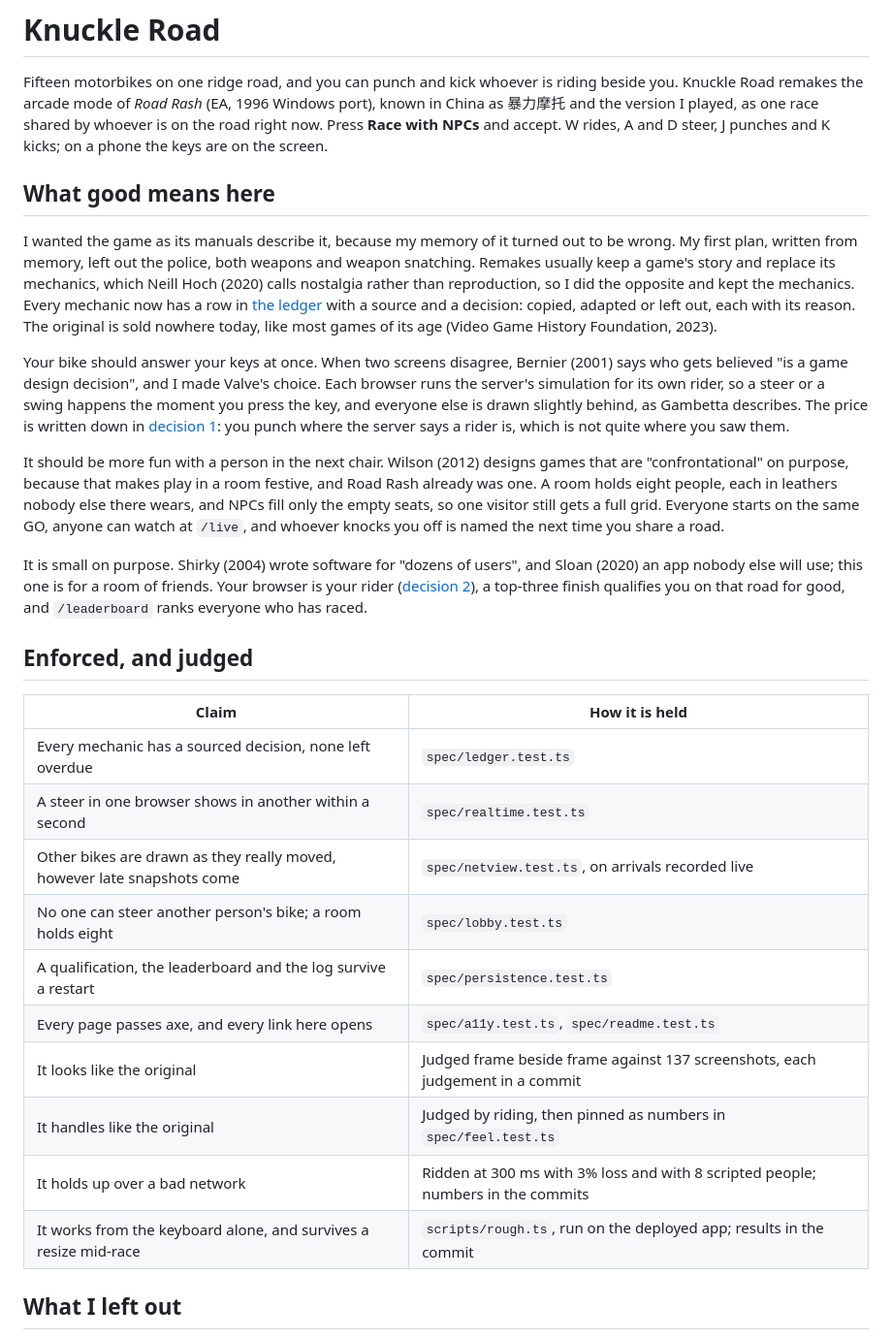
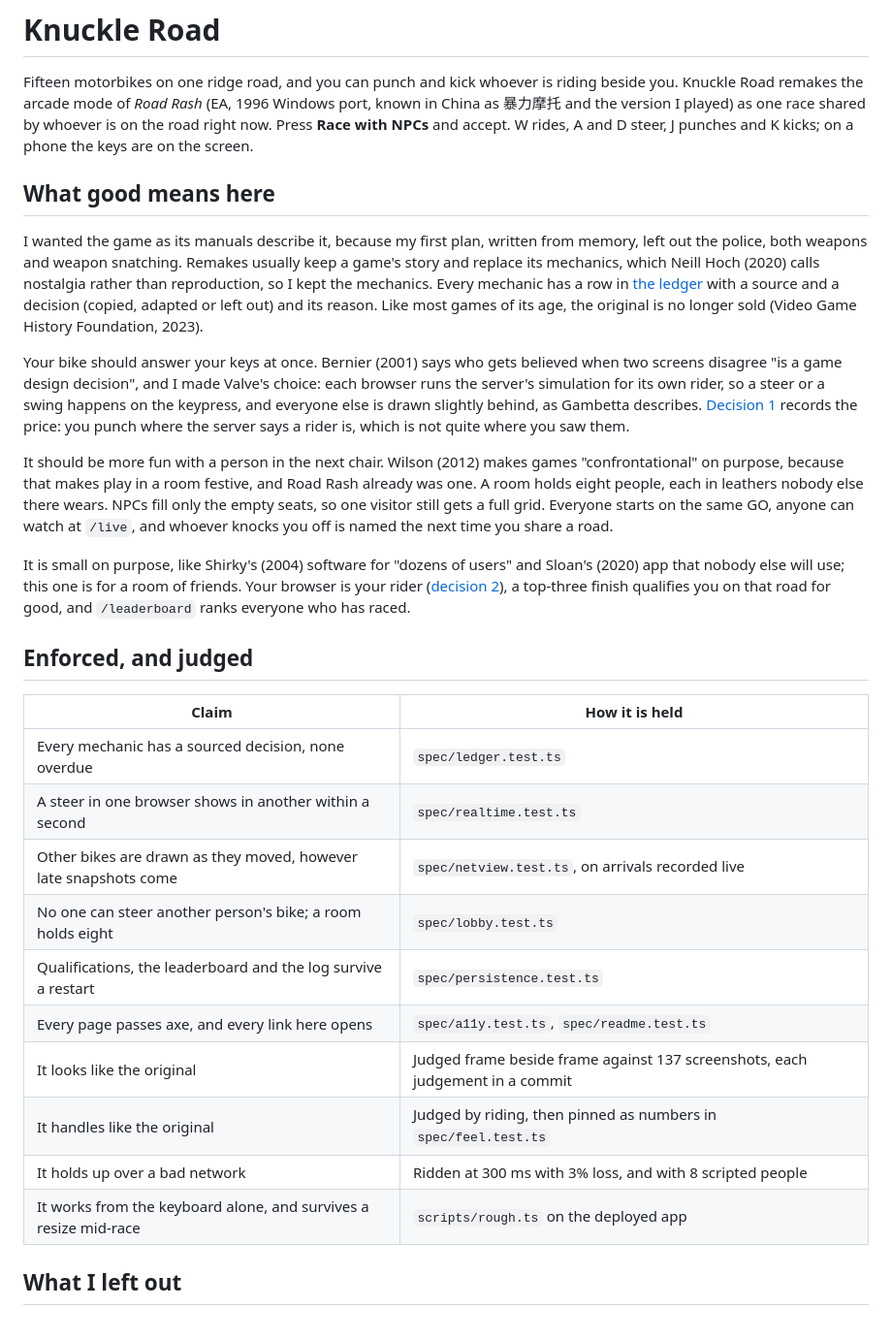
Before and after one commit to comp4020-agentic-coding-studio/comp4020-final-ruiquanqiao, a Markdown page: README.md, the part around the change. Shown at 97% size. GitHub-like rendering.

```diff
--- a/README.md
+++ b/README.md
@@ -2,40 +2,38 @@
 
 Fifteen motorbikes on one ridge road, and you can punch and kick whoever is
 riding beside you. Knuckle Road remakes the arcade mode of *Road Rash* (EA,
-1996 Windows port), known in China as 暴力摩托 and the version I played, as one
+1996 Windows port, known in China as 暴力摩托 and the version I played) as one
 race shared by whoever is on the road right now. Press **Race with NPCs** and
 accept. W rides, A and D steer, J punches and K kicks; on a phone the keys are
 on the screen.
 
 ## What good means here
 
-I wanted the game as its manuals describe it, because my memory of it turned
-out to be wrong. My first plan, written from memory, left out the police, both
-weapons and weapon snatching. Remakes usually keep a game's story and replace
-its mechanics, which Neill Hoch (2020) calls nostalgia rather than
-reproduction, so I did the opposite and kept the mechanics. Every mechanic now
-has a row in [the ledger](docs/ledger.md) with a source and a decision: copied,
-adapted or left out, each with its reason. The original is sold nowhere today,
-like most games of its age (Video Game History Foundation, 2023).
+I wanted the game as its manuals describe it, because my first plan, written
+from memory, left out the police, both weapons and weapon snatching. Remakes
+usually keep a game's story and replace its mechanics, which Neill Hoch (2020)
+calls nostalgia rather than reproduction, so I kept the mechanics. Every
+mechanic has a row in [the ledger](docs/ledger.md) with a source and a
+decision (copied, adapted or left out) and its reason. Like most games of its
+age, the original is no longer sold (Video Game History Foundation, 2023).
 
-Your bike should answer your keys at once. When two screens disagree, Bernier
-(2001) says who gets believed "is a game design decision", and I made Valve's
-choice. Each browser runs the server's simulation for its own rider, so a
-steer or a swing happens the moment you press the key, and everyone else is
-drawn slightly behind, as Gambetta describes. The price is written down in
-[decision 1](docs/decisions/0001-whose-word-counts.md): you punch where the
-server says a rider is, which is not quite where you saw them.
+Your bike should answer your keys at once. Bernier (2001) says who gets
+believed when two screens disagree "is a game design decision", and I made
+Valve's choice: each browser runs the server's simulation for its own rider,
+so a steer or a swing happens on the keypress, and everyone else is drawn
+slightly behind, as Gambetta describes. [Decision 1](docs/decisions/0001-whose-word-counts.md)
+records the price: you punch where the server says a rider is, which is not
+quite where you saw them.
 
-It should be more fun with a person in the next chair. Wilson (2012) designs
-games that are "confrontational" on purpose, because that makes play in a room
-festive, and Road Rash already was one. A room holds eight people, each in
-leathers nobody else there wears, and NPCs fill only the empty seats, so one
-visitor still gets a full grid. Everyone starts on the same GO, anyone can
-watch at `/live`, and whoever knocks you off is named the next time you share
-a road.
+It should be more fun with a person in the next chair. Wilson (2012) makes
+games "confrontational" on purpose, because that makes play in a room festive,
+and Road Rash already was one. A room holds eight people, each in leathers
+nobody else there wears. NPCs fill only the empty seats, so one visitor still
+gets a full grid. Everyone starts on the same GO, anyone can watch at `/live`,
+and whoever knocks you off is named the next time you share a road.
 
-It is small on purpose. Shirky (2004) wrote software for "dozens of users",
-and Sloan (2020) an app nobody else will use; this one is for a room of
+It is small on purpose, like Shirky's (2004) software for "dozens of users"
+and Sloan's (2020) app that nobody else will use; this one is for a room of
 friends. Your browser is your rider
 ([decision 2](docs/decisions/0002-who-may-do-what.md)), a top-three finish
 qualifies you on that road for good, and `/leaderboard` ranks everyone who has
@@ -45,16 +43,16 @@ raced.
 
 | Claim | How it is held |
 |---|---|
-| Every mechanic has a sourced decision, none left overdue | `spec/ledger.test.ts` |
+| Every mechanic has a sourced decision, none overdue | `spec/ledger.test.ts` |
 | A steer in one browser shows in another within a second | `spec/realtime.test.ts` |
-| Other bikes are drawn as they really moved, however late snapshots come | `spec/netview.test.ts`, on arrivals recorded live |
+| Other bikes are drawn as they moved, however late snapshots come | `spec/netview.test.ts`, on arrivals recorded live |
 | No one can steer another person's bike; a room holds eight | `spec/lobby.test.ts` |
-| A qualification, the leaderboard and the log survive a restart | `spec/persistence.test.ts` |
+| Qualifications, the leaderboard and the log survive a restart | `spec/persistence.test.ts` |
 | Every page passes axe, and every link here opens | `spec/a11y.test.ts`, `spec/readme.test.ts` |
 | It looks like the original | Judged frame beside frame against 137 screenshots, each judgement in a commit |
 | It handles like the original | Judged by riding, then pinned as numbers in `spec/feel.test.ts` |
-| It holds up over a bad network | Ridden at 300 ms with 3% loss and with 8 scripted people; numbers in the commits |
-| It works from the keyboard alone, and survives a resize mid-race | `scripts/rough.ts`, run on the deployed app; results in the commit |
+| It holds up over a bad network | Ridden at 300 ms with 3% loss, and with 8 scripted people |
+| It works from the keyboard alone, and survives a resize mid-race | `scripts/rough.ts` on the deployed app |
 
 ## What I left out
 
```
Also changed, not shown: PROCESS.md (+15 -18 lines), research-note.md (+51 -50 lines).
